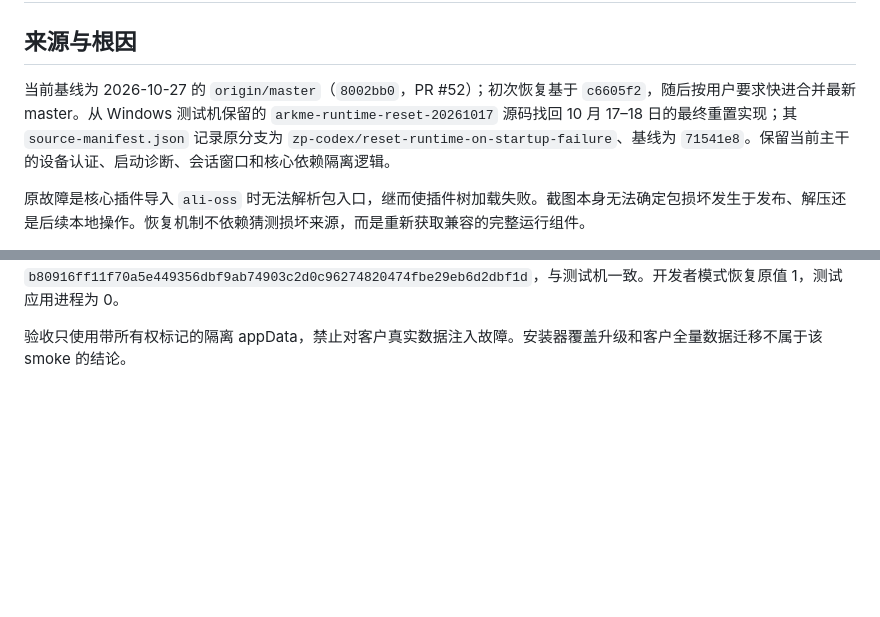
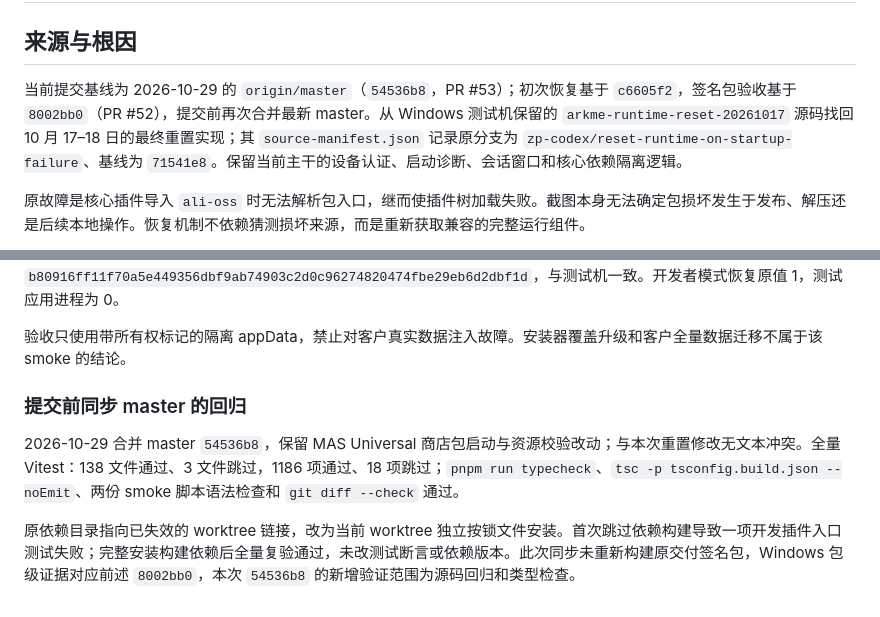
Before and after one commit to arkme-senx/arkme-dsh-client, a Markdown page: docs/runtime/startup-reset-recovery.md, 2 parts joined by grey strips. GitHub-like rendering; blank space fills up the shorter version.

Commit message:
docs(runtime): 功能点: 补充同步最新主干后的重置回归记录

```diff
--- a/docs/runtime/startup-reset-recovery.md
+++ b/docs/runtime/startup-reset-recovery.md
@@ -2,7 +2,7 @@
 
 ## 来源与根因
 
-当前基线为 2026-10-27 的 `origin/master`（`8002bb0`，PR #52）；初次恢复基于 `c6605f2`，随后按用户要求快进合并最新 master。从 Windows 测试机保留的 `arkme-runtime-reset-20261017` 源码找回 10 月 17–18 日的最终重置实现；其 `source-manifest.json` 记录原分支为 `zp-codex/reset-runtime-on-startup-failure`、基线为 `71541e8`。保留当前主干的设备认证、启动诊断、会话窗口和核心依赖隔离逻辑。
+当前提交基线为 2026-10-29 的 `origin/master`（`54536b8`，PR #53）；初次恢复基于 `c6605f2`，签名包验收基于 `8002bb0`（PR #52），提交前再次合并最新 master。从 Windows 测试机保留的 `arkme-runtime-reset-20261017` 源码找回 10 月 17–18 日的最终重置实现；其 `source-manifest.json` 记录原分支为 `zp-codex/reset-runtime-on-startup-failure`、基线为 `71541e8`。保留当前主干的设备认证、启动诊断、会话窗口和核心依赖隔离逻辑。
 
 原故障是核心插件导入 `ali-oss` 时无法解析包入口，继而使插件树加载失败。截图本身无法确定包损坏发生于发布、解压还是后续本地操作。恢复机制不依赖猜测损坏来源，而是重新获取兼容的完整运行组件。
 
@@ -61,3 +61,9 @@
 已交付 Windows x64 签名 EXE、`latest.yml` 和 blockmap，位于忽略目录 `release/runtime-reset-master-8002bb0-vc300/`。安装器、主程序、设备认证辅助程序和 elevate 辅助程序四项签名有效；包内 11 个关键编译模块、unpacked 核心策略模块、53 个迁移清单文件、更新文件大小及 SHA-512 均核对通过。回传 EXE 的 SHA-256 为 `b80916ff11f70a5e449356dbf9ab74903c2d0c96274820474fbe29eb6d2dbf1d`，与测试机一致。开发者模式恢复原值 1，测试应用进程为 0。
 
 验收只使用带所有权标记的隔离 appData，禁止对客户真实数据注入故障。安装器覆盖升级和客户全量数据迁移不属于该 smoke 的结论。
+
+### 提交前同步 master 的回归
+
+2026-10-29 合并 master `54536b8`，保留 MAS Universal 商店包启动与资源校验改动；与本次重置修改无文本冲突。全量 Vitest：138 文件通过、3 文件跳过，1186 项通过、18 项跳过；`pnpm run typecheck`、`tsc -p tsconfig.build.json --noEmit`、两份 smoke 脚本语法检查和 `git diff --check` 通过。
+
+原依赖目录指向已失效的 worktree 链接，改为当前 worktree 独立按锁文件安装。首次跳过依赖构建导致一项开发插件入口测试失败；完整安装构建依赖后全量复验通过，未改测试断言或依赖版本。此次同步未重新构建原交付签名包，Windows 包级证据对应前述 `8002bb0`，本次 `54536b8` 的新增验证范围为源码回归和类型检查。
```
